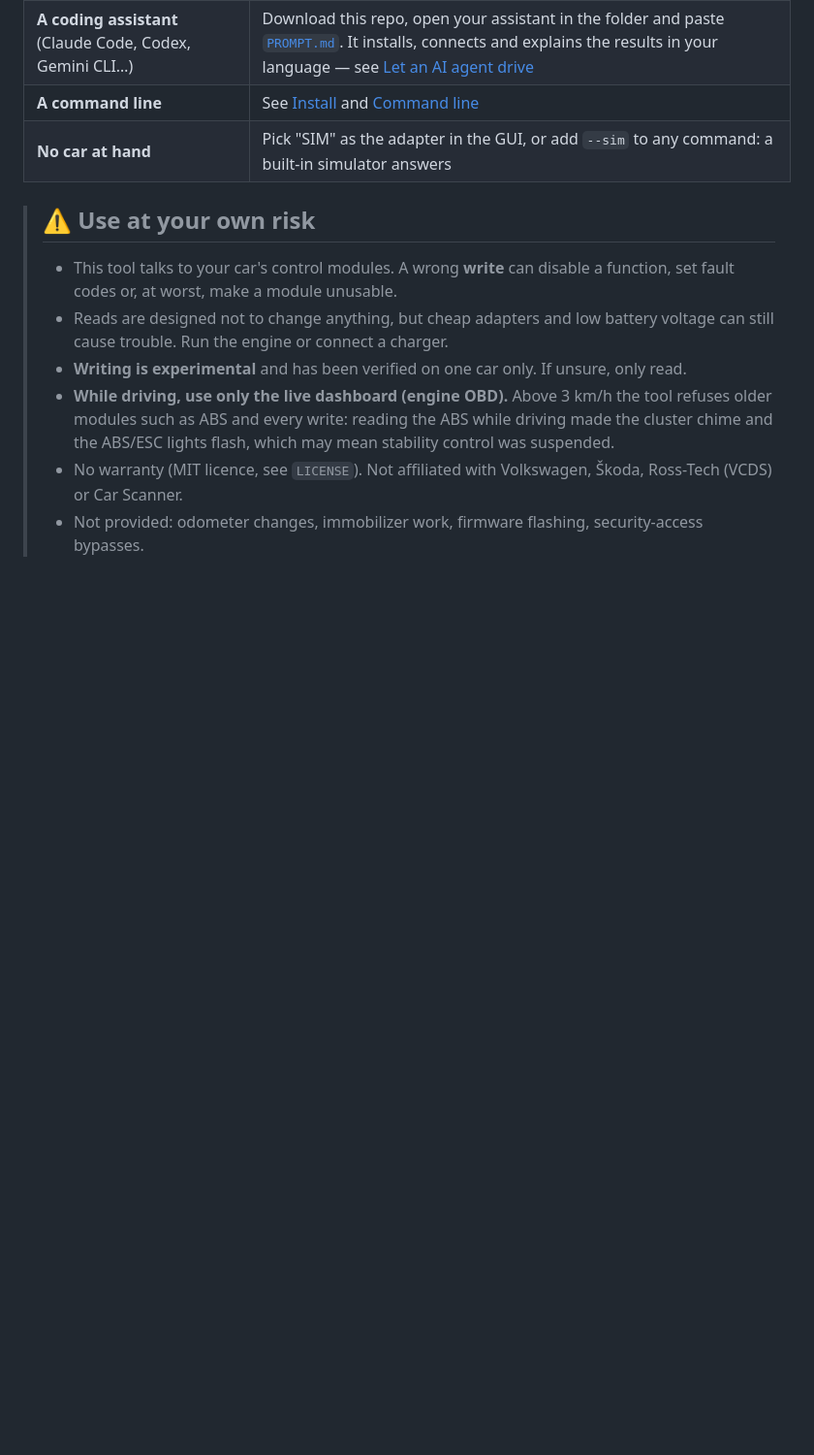
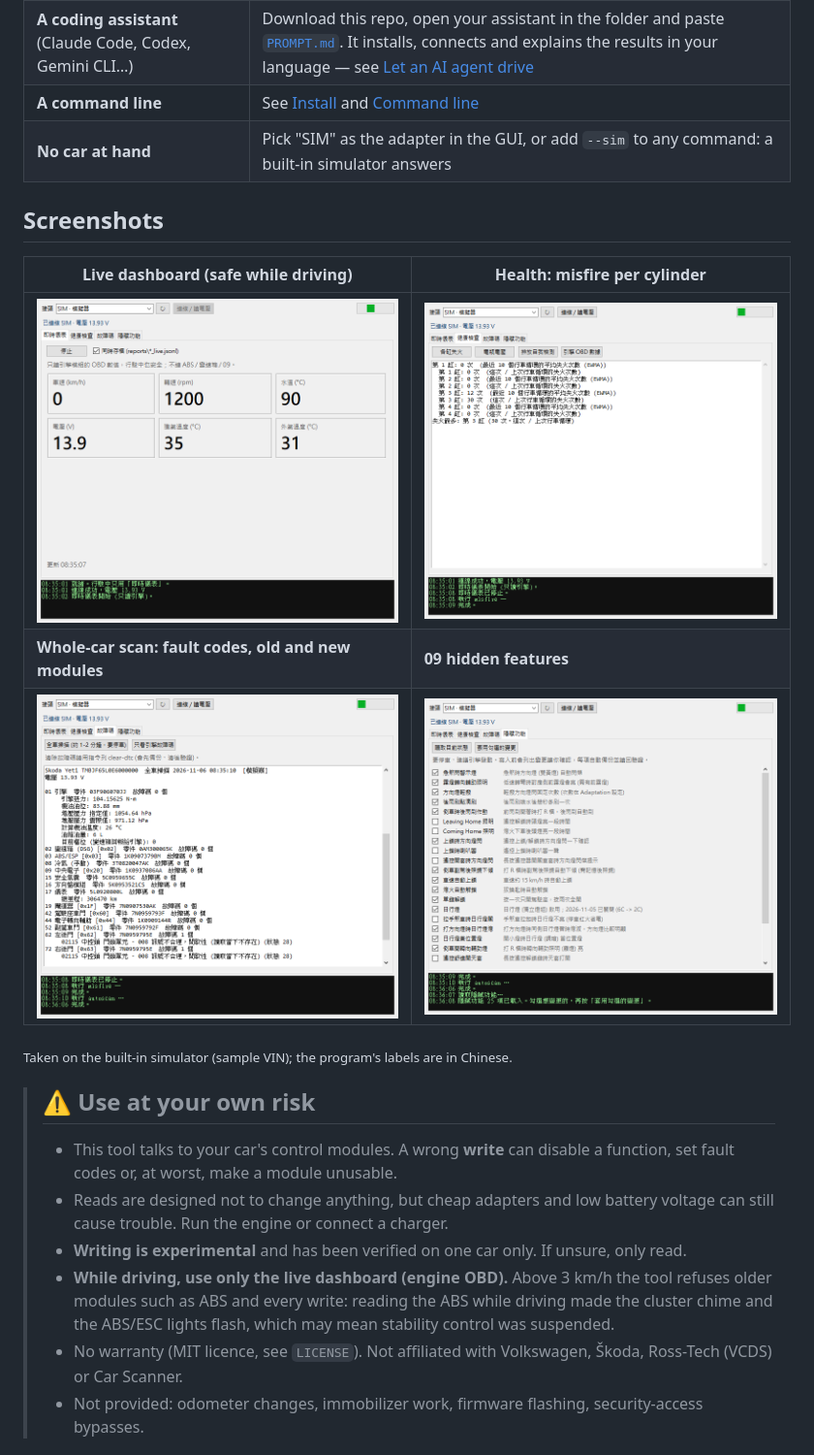
Before and after one commit to ilshang2/yeti-diag, a Markdown page: README_en.md, the part around the change. Shown at 97% size. Rendered like a GitHub page; pictures changed too: docs/1_live.png (added), docs/2_health.png (added), docs/3_scan.png (added); blank space fills up the shorter version.

Commit message:
README、介紹頁加入畫面截圖 (模擬器)；tools/make_screenshots.py 一鍵重截
Co-Authored-By: Claude Opus 5.5 <noreply@anthropic.com>
Claude-Session: https://claude.ai/code/session_019ush5LLwKYyYtmqPto2HMC

```diff
--- a/README_en.md
+++ b/README_en.md
@@ -19,6 +19,16 @@ V-LINK (v2.1). Cars on the same platform (Octavia II, Golf 5/6, Superb II…) ma
 | **A coding assistant** (Claude Code, Codex, Gemini CLI…) | Download this repo, open your assistant in the folder and paste [`PROMPT.md`](PROMPT.md). It installs, connects and explains the results in your language — see [Let an AI agent drive](#let-an-ai-agent-drive) |
 | **A command line** | See [Install](#install-windows) and [Command line](#command-line) |
 | **No car at hand** | Pick "SIM" as the adapter in the GUI, or add `--sim` to any command: a built-in simulator answers |
+
+## Screenshots
+
+| Live dashboard (safe while driving) | Health: misfire per cylinder |
+|---|---|
+| ![Live dashboard](docs/1_live.png) | ![Misfire](docs/2_health.png) |
+| **Whole-car scan: fault codes, old and new modules** | **09 hidden features** |
+| ![Whole-car scan](docs/3_scan.png) | ![Hidden features](docs/4_features.png) |
+
+<sub>Taken on the built-in simulator (sample VIN); the program's labels are in Chinese.</sub>
 
 > ## ⚠️ Use at your own risk
 >
```
Also changed, not shown: README.md (+10 -0 lines), 2 other files.
